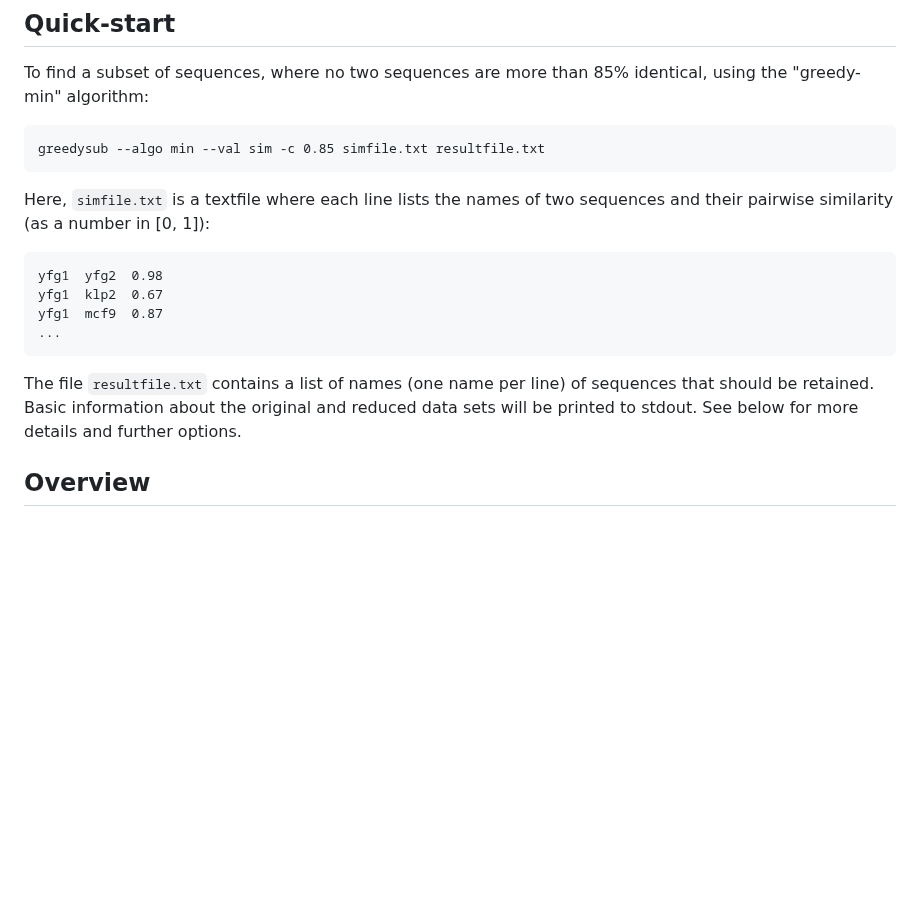
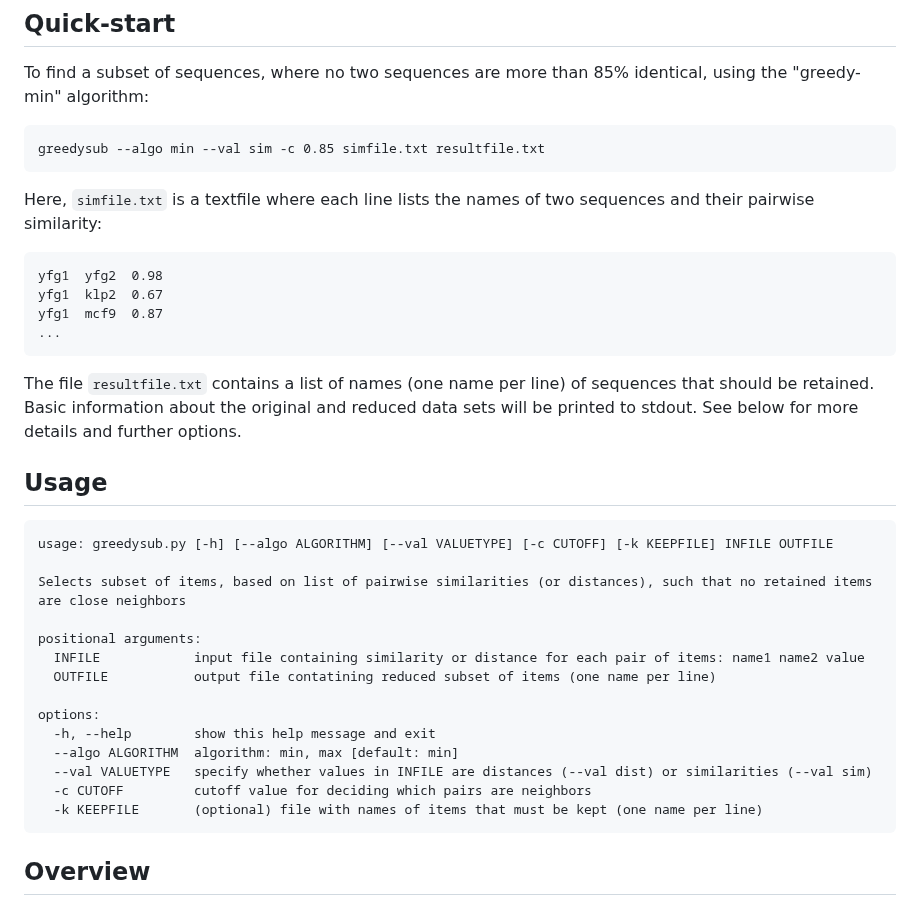
Before and after one commit to agormp/greedysub, a Markdown page: README.md, the part around the change. GitHub-like rendering; blank space fills up the shorter version.

Commit message:
Add usage

````diff
--- a/README.md
+++ b/README.md
@@ -34,7 +34,7 @@ To find a subset of sequences, where no two sequences are more than 85% identica
 greedysub --algo min --val sim -c 0.85 simfile.txt resultfile.txt
 ```
 
-Here, `simfile.txt` is a textfile where each line lists the names of two sequences and their pairwise similarity (as a number in [0, 1]):
+Here, `simfile.txt` is a textfile where each line lists the names of two sequences and their pairwise similarity:
 
 ```
 yfg1  yfg2  0.98
@@ -44,6 +44,26 @@ yfg1  mcf9  0.87
 ```
 
 The file `resultfile.txt` contains a list of names (one name per line) of sequences that should be retained. Basic information about the original and reduced data sets will be printed to stdout. See below for more details and further options.
+
+## Usage
+
+```
+usage: greedysub.py [-h] [--algo ALGORITHM] [--val VALUETYPE] [-c CUTOFF] [-k KEEPFILE] INFILE OUTFILE
+
+Selects subset of items, based on list of pairwise similarities (or distances), such that no retained items
+are close neighbors
+
+positional arguments:
+  INFILE            input file containing similarity or distance for each pair of items: name1 name2 value
+  OUTFILE           output file contatining reduced subset of items (one name per line)
+
+options:
+  -h, --help        show this help message and exit
+  --algo ALGORITHM  algorithm: min, max [default: min]
+  --val VALUETYPE   specify whether values in INFILE are distances (--val dist) or similarities (--val sim)
+  -c CUTOFF         cutoff value for deciding which pairs are neighbors
+  -k KEEPFILE       (optional) file with names of items that must be kept (one name per line)
+```
 
 ## Overview
 
````
